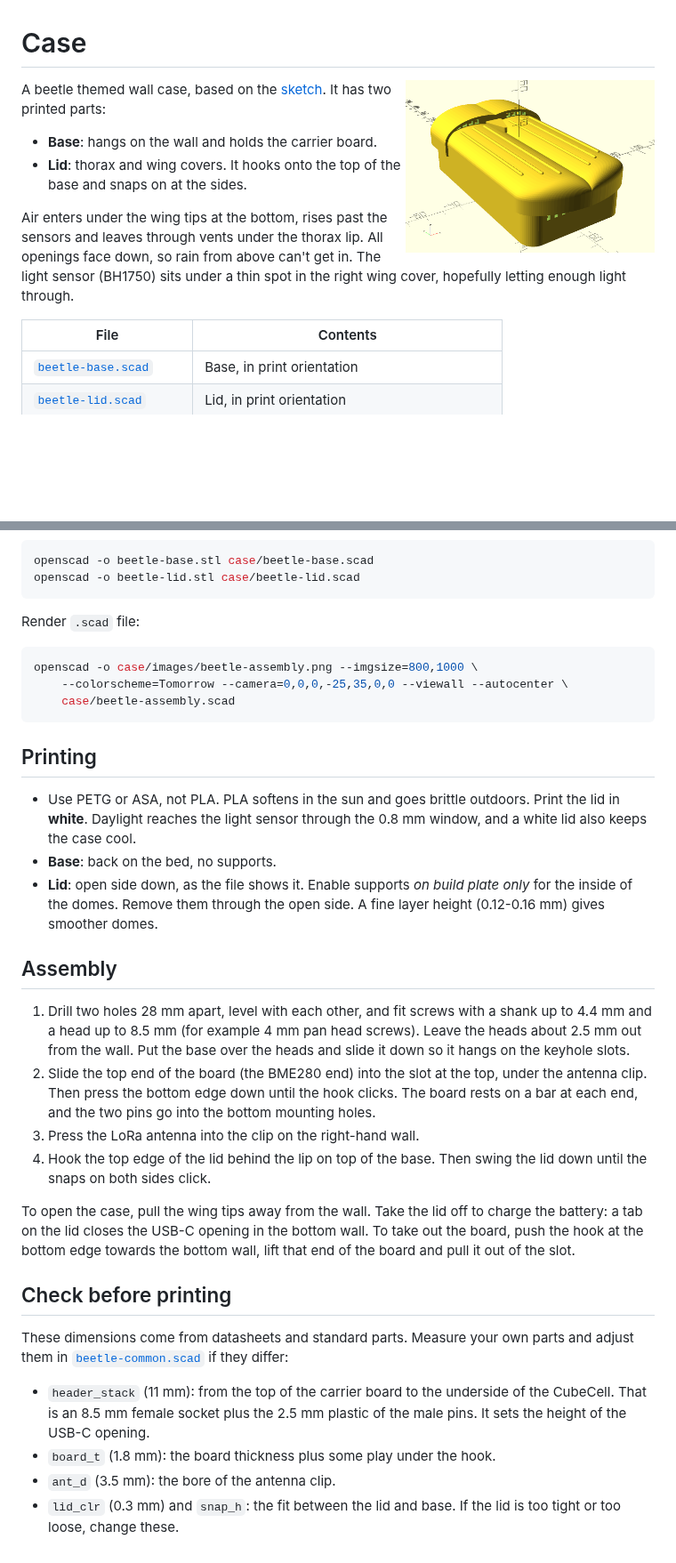
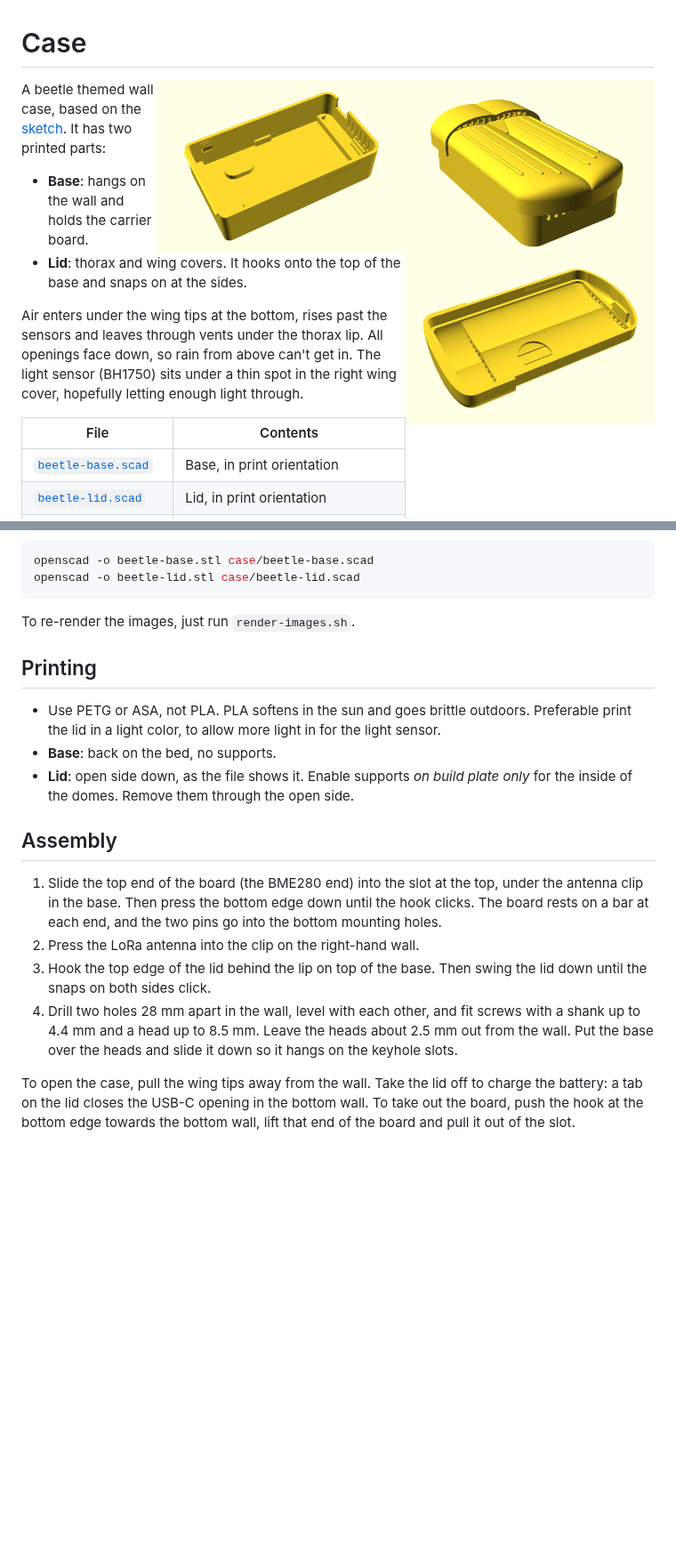
Before and after one commit to fjaderboll/lora-beetle-e1, a Markdown page: case/README.md, 2 parts joined by grey strips. Shown at 89% size. GitHub-like rendering; pictures changed too: case/images/beetle-assembly.png, case/images/beetle-base.png (added), case/images/beetle-lid.png (added); blank space fills up the shorter version.

Commit message:
Case, lid improvements

````diff
--- a/case/README.md
+++ b/case/README.md
@@ -1,6 +1,8 @@
 # Case
 
 <img src="images/beetle-assembly.png" align="right" width="280">
+<img src="images/beetle-base.png" align="right" width="280">
+<img src="images/beetle-lid.png" align="right" width="280">
 
 A beetle themed wall case, based on the [sketch](case-sketch.svg). It has two
 printed parts:
@@ -31,48 +33,29 @@ openscad -o beetle-base.stl case/beetle-base.scad
 openscad -o beetle-lid.stl case/beetle-lid.scad
 ```
 
-Render `.scad` file:
-```shell
-openscad -o case/images/beetle-assembly.png --imgsize=800,1000 \
-	--colorscheme=Tomorrow --camera=0,0,0,-25,35,0,0 --viewall --autocenter \
-	case/beetle-assembly.scad
-```
+To re-render the images, just run `render-images.sh`.
 
 ## Printing
 * Use PETG or ASA, not PLA. PLA softens in the sun and goes brittle outdoors.
-  Print the lid in **white**. Daylight reaches the light sensor through the
-  0.8 mm window, and a white lid also keeps the case cool.
+  Preferable print the lid in a light color, to allow more light in for the light sensor.
 * **Base**: back on the bed, no supports.
 * **Lid**: open side down, as the file shows it. Enable supports
   *on build plate only* for the inside of the domes. Remove them through the
-  open side. A fine layer height (0.12-0.16 mm) gives smoother domes.
+  open side.
 
 ## Assembly
-1. Drill two holes 28 mm apart, level with each other, and fit screws with a
-   shank up to 4.4 mm and a head up to 8.5 mm (for example 4 mm pan head
-   screws). Leave the heads about 2.5 mm out from the wall. Put the base over
-   the heads and slide it down so it hangs on the keyhole slots.
-2. Slide the top end of the board (the BME280 end) into the slot at the top,
-   under the antenna clip. Then press the bottom edge down until the hook
+1. Slide the top end of the board (the BME280 end) into the slot at the top,
+   under the antenna clip in the base. Then press the bottom edge down until the hook
    clicks. The board rests on a bar at each end, and the two pins go into the
    bottom mounting holes.
-3. Press the LoRa antenna into the clip on the right-hand wall.
-4. Hook the top edge of the lid behind the lip on top of the base. Then swing
+2. Press the LoRa antenna into the clip on the right-hand wall.
+3. Hook the top edge of the lid behind the lip on top of the base. Then swing
    the lid down until the snaps on both sides click.
+4. Drill two holes 28 mm apart in the wall, level with each other, and fit screws with a
+   shank up to 4.4 mm and a head up to 8.5 mm. Leave the heads about 2.5 mm out from the wall. Put the base over
+   the heads and slide it down so it hangs on the keyhole slots.
 
 To open the case, pull the wing tips away from the wall. Take the lid off to
 charge the battery: a tab on the lid closes the USB-C opening in the bottom
 wall. To take out the board, push the hook at the bottom edge towards the
 bottom wall, lift that end of the board and pull it out of the slot.
-
-## Check before printing
-These dimensions come from datasheets and standard parts. Measure your own
-parts and adjust them in [`beetle-common.scad`](beetle-common.scad) if they
-differ:
-* `header_stack` (11 mm): from the top of the carrier board to the underside
-  of the CubeCell. That is an 8.5 mm female socket plus the 2.5 mm plastic of
-  the male pins. It sets the height of the USB-C opening.
-* `board_t` (1.8 mm): the board thickness plus some play under the hook.
-* `ant_d` (3.5 mm): the bore of the antenna clip.
-* `lid_clr` (0.3 mm) and `snap_h`: the fit between the lid and base. If the
-  lid is too tight or too loose, change these.
````
Also changed, not shown: 4 other files.
